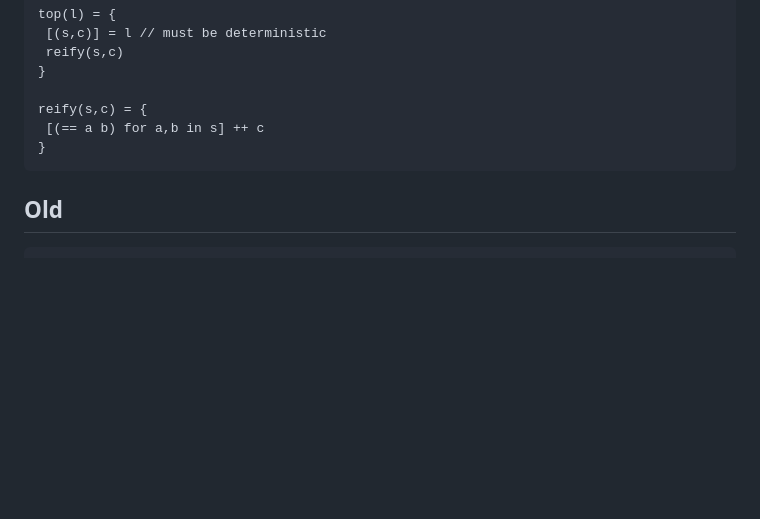
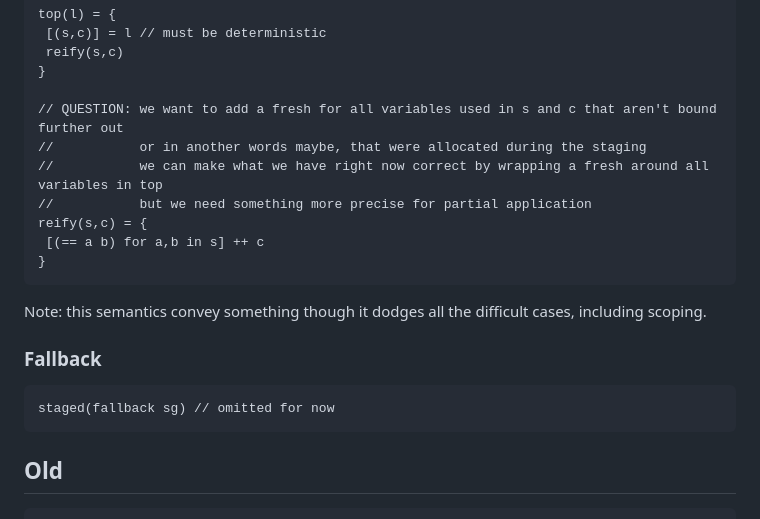
Before and after one commit to namin/staged-miniKanren, a Markdown page: docs/semantics.md, the part around the change. Rendered like a GitHub page; blank space fills up the shorter version.

Commit message:
more notes

````diff
--- a/docs/semantics.md
+++ b/docs/semantics.md
@@ -125,9 +125,21 @@ top(l) = {
  reify(s,c)
 }
 
+// QUESTION: we want to add a fresh for all variables used in s and c that aren't bound further out
+//           or in another words maybe, that were allocated during the staging
+//           we can make what we have right now correct by wrapping a fresh around all variables in top
+//           but we need something more precise for partial application
 reify(s,c) = {
  [(== a b) for a,b in s] ++ c
 }
+```
+
+Note: this semantics convey something though it dodges all the difficult cases, including scoping.
+
+
+### Fallback
+```
+staged(fallback sg) // omitted for now
 ```
 
 ## Old
````
